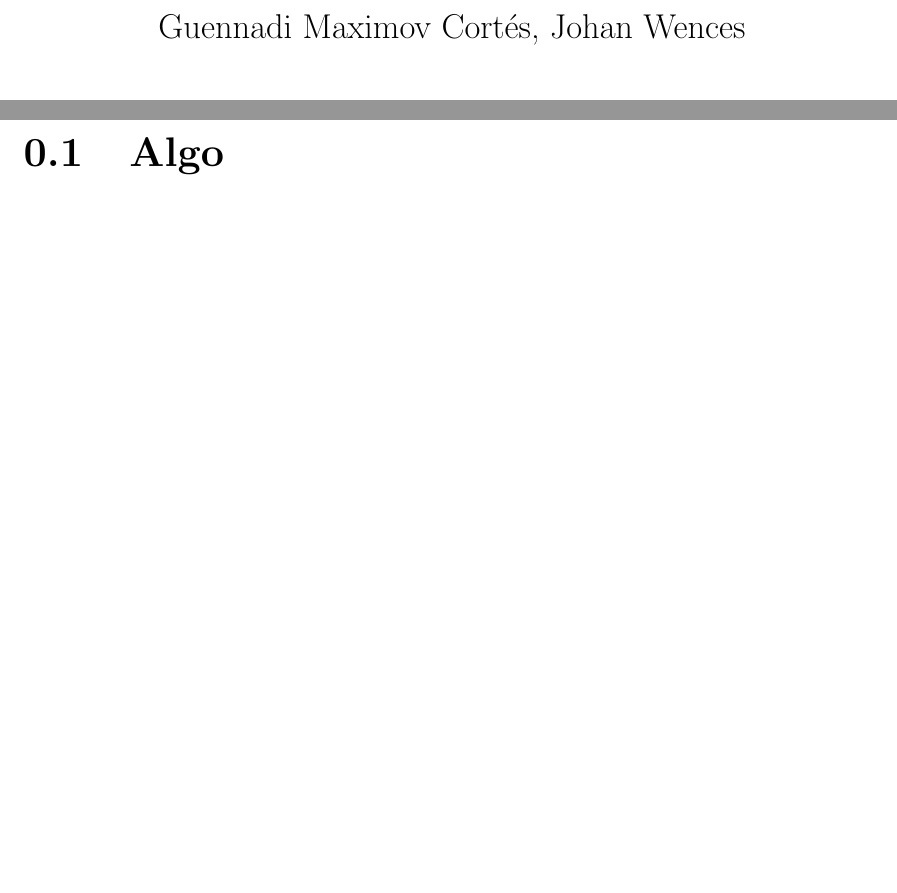
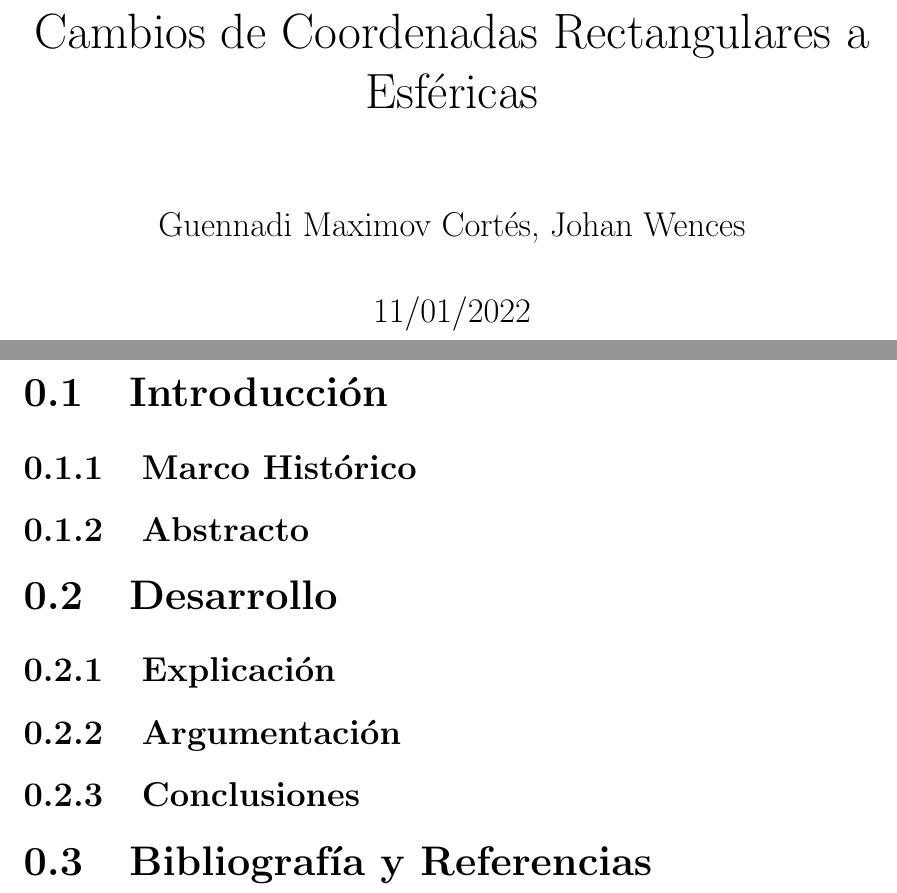
Before and after one commit to DrKJeff16/Proyecto_Final_Geo2022I, a LaTeX document (proyecto.tex): two parts of pages 1 and 3 of 3, joined at a grey line, cut at the place of the change, the shorter picture padded with empty space. Compiled offline with pdfLaTeX.

Commit message:
Agregados temas y secciones.

```diff
--- a/proyecto.tex
+++ b/proyecto.tex
@@ -6,9 +6,11 @@
 % --TODO - Utilidades de LaTeX:
 %    - Averiguar como implementar graficas y demas []
 %    - (Opcional) Implementar vista de Presentacion []
-%    - (Opcional) Cambiar la fuente del proyecto por una mejor []
+%    - (Opcional) Cambiar la fuente del proyecto por una mejor [
 
-\documentclass[letterpaper,14pt]{extreport} % Formato papel de carta
+\documentclass[letterpaper,14pt]{extreport} % Modo Papel de carta, fuente de 14pt, formato de reporte
+% --BUG: Poner 'twosided' (impreso al frente y al reves) arruina el formato
+
 \usepackage[utf8]{inputenc}
 \usepackage{amsmath}
 \usepackage{amssymb}
@@ -23,14 +25,15 @@
 %    - Agregar la materia []
 %    - Agregar la fecha oficial []
 
-\title{} % El titulo del documento
+\title{Cambios de Coordenadas Rectangulares a Esféricas} % El titulo del documento
 \author{Guennadi Maximov Cortés, Johan Wences} % Pon tu nombre completo :v
-\date{}
+\date{11/01/2022} % Cambiar la fecha cada vez que se edite este documento
 
+% --FIXME: Eliminar la numeracion tipo "0.X.X" de la Tabla de Contenidos
 \renewcommand*\contentsname{Índice} % Da formato a la Tabla de Contenidos
 
 % --TODO - Documento:
-%    - Crear las secciones []
+%    - Crear las secciones [X] - Guena
 %    - Crear y formatear el texto []
 
 \begin{document}
@@ -38,5 +41,13 @@
   \pagenumbering{arabic}
   \tableofcontents
   \newpage
-  \section{Algo}
+
+  \section{Introducción}
+    \subsection{Marco Histórico}
+    \subsection{Abstracto}
+  \section{Desarrollo}
+    \subsection{Explicación}
+    \subsection{Argumentación}
+    \subsection{Conclusiones}
+  \section{Bibliografía y Referencias}
 \end{document}
```
